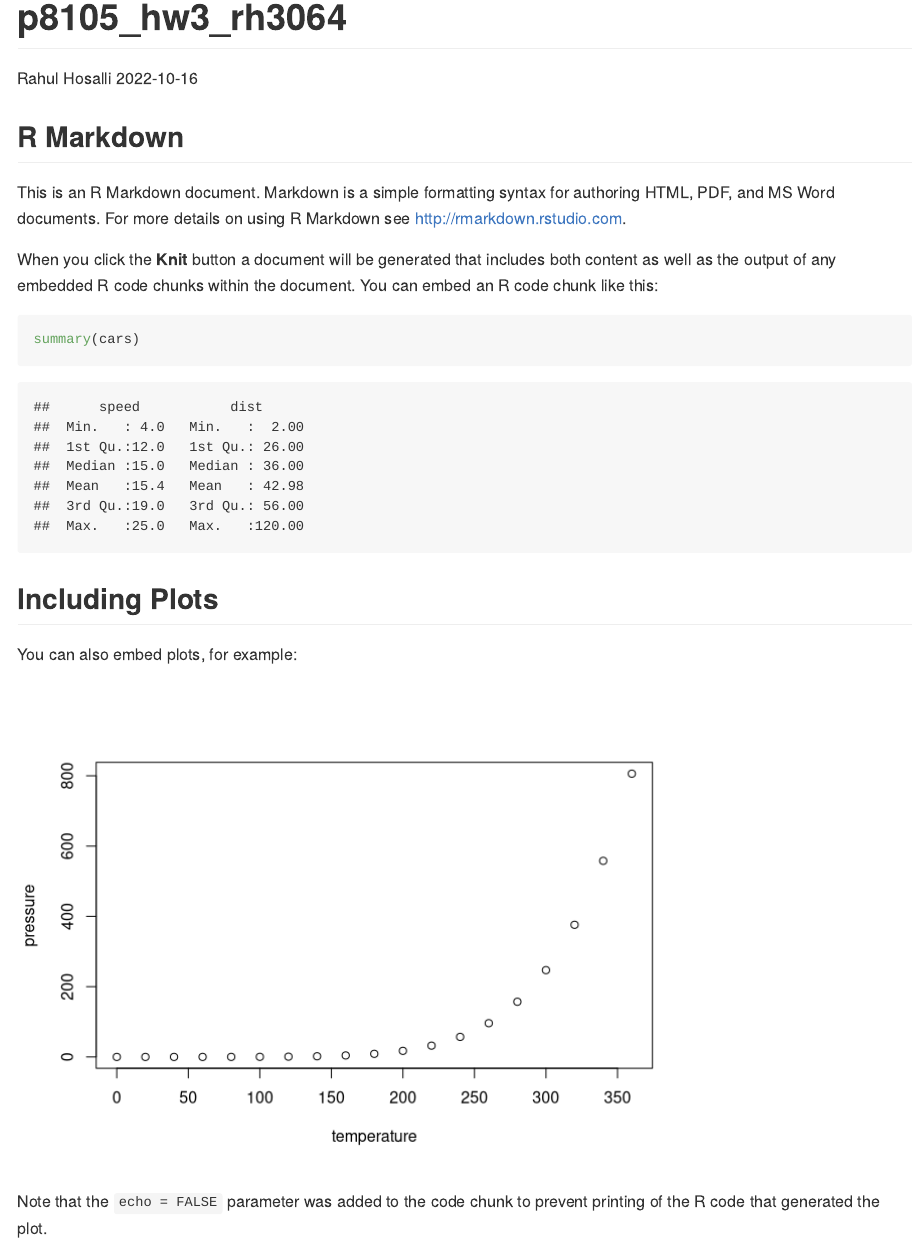
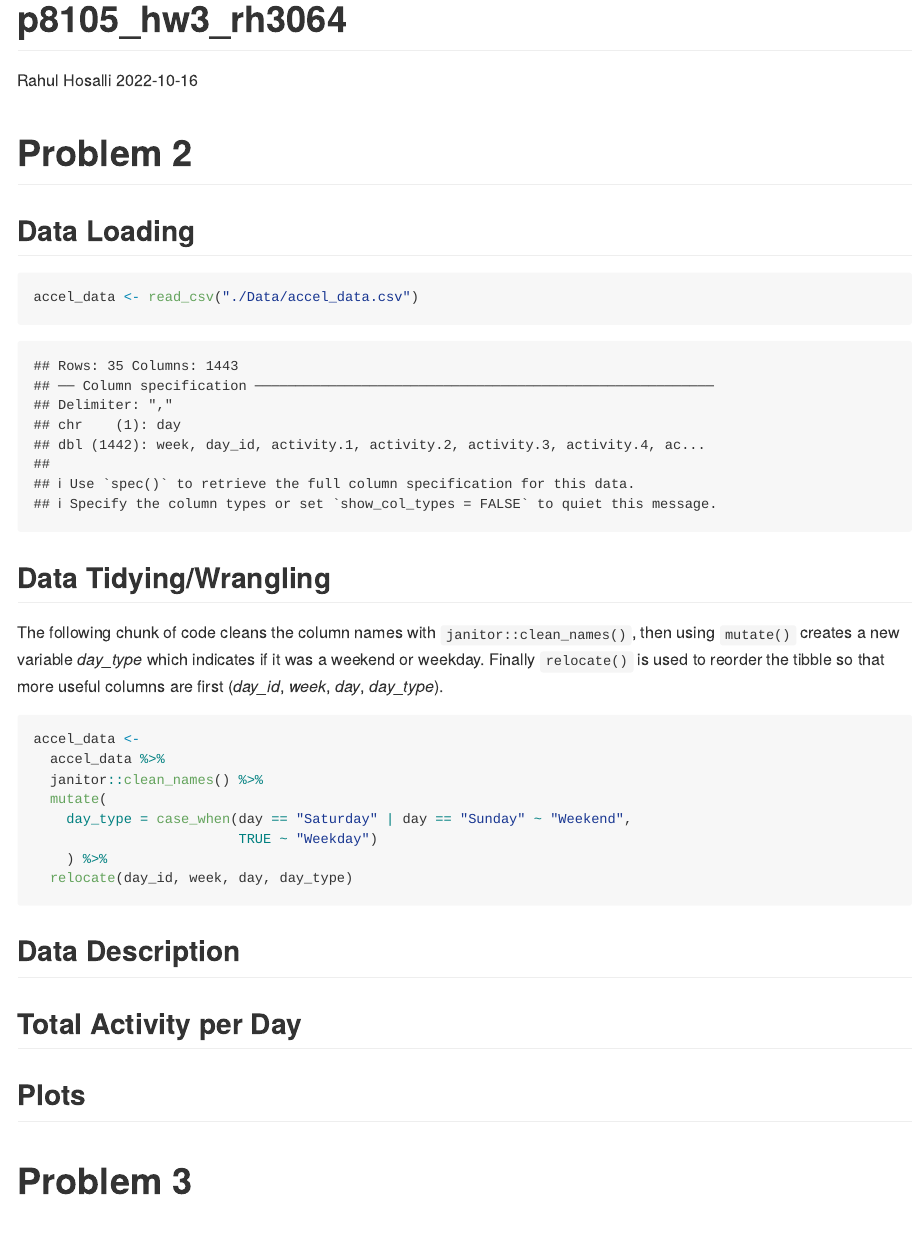
Before and after one commit to r-hosalli/p8105_hw3_rh3064, an R Markdown document (p8105_hw3_rh3064.Rmd): the page in a window 1100 px wide, from its top. Rendered offline with R 4.5, knitr and Pandoc, with nearby package versions; column names are cleaned by a stand-in for the janitor package.

Commit message:
Fleshed outline of problem 2, imported and tidied data

````diff
--- a/p8105_hw3_rh3064.Rmd
+++ b/p8105_hw3_rh3064.Rmd
@@ -5,26 +5,37 @@ date: '`r Sys.Date()`'
 output: github_document
 ---
 
-```{r setup, include=FALSE}
-knitr::opts_chunk$set(echo = TRUE)
+```{r include=FALSE}
+library(tidyverse)
 ```
 
-## R Markdown
+# Problem 2
 
-This is an R Markdown document. Markdown is a simple formatting syntax for authoring HTML, PDF, and MS Word documents. For more details on using R Markdown see <http://rmarkdown.rstudio.com>.
+## Data Loading
 
-When you click the **Knit** button a document will be generated that includes both content as well as the output of any embedded R code chunks within the document. You can embed an R code chunk like this:
-
-```{r cars}
-summary(cars)
+```{r}
+accel_data <- read_csv("./Data/accel_data.csv")
 ```
 
-## Including Plots
+## Data Tidying/Wrangling
 
-You can also embed plots, for example:
+The following chunk of code cleans the column names with `janitor::clean_names()`, then using `mutate()` creates a new variable *day_type* which indicates if it was a weekend or weekday. Finally `relocate()` is used to reorder the tibble so that more useful columns are first (*day_id*, *week*, *day*, *day_type*).
 
-```{r pressure, echo=FALSE}
-plot(pressure)
+```{r}
+accel_data <-
+  accel_data %>%
+  janitor::clean_names() %>%
+  mutate(
+    day_type = case_when(day == "Saturday" | day == "Sunday" ~ "Weekend",
+                         TRUE ~ "Weekday")
+    ) %>%
+  relocate(day_id, week, day, day_type)
 ```
 
-Note that the `echo = FALSE` parameter was added to the code chunk to prevent printing of the R code that generated the plot.
+## Data Description
+
+## Total Activity per Day
+
+## Plots
+
+# Problem 3
````
